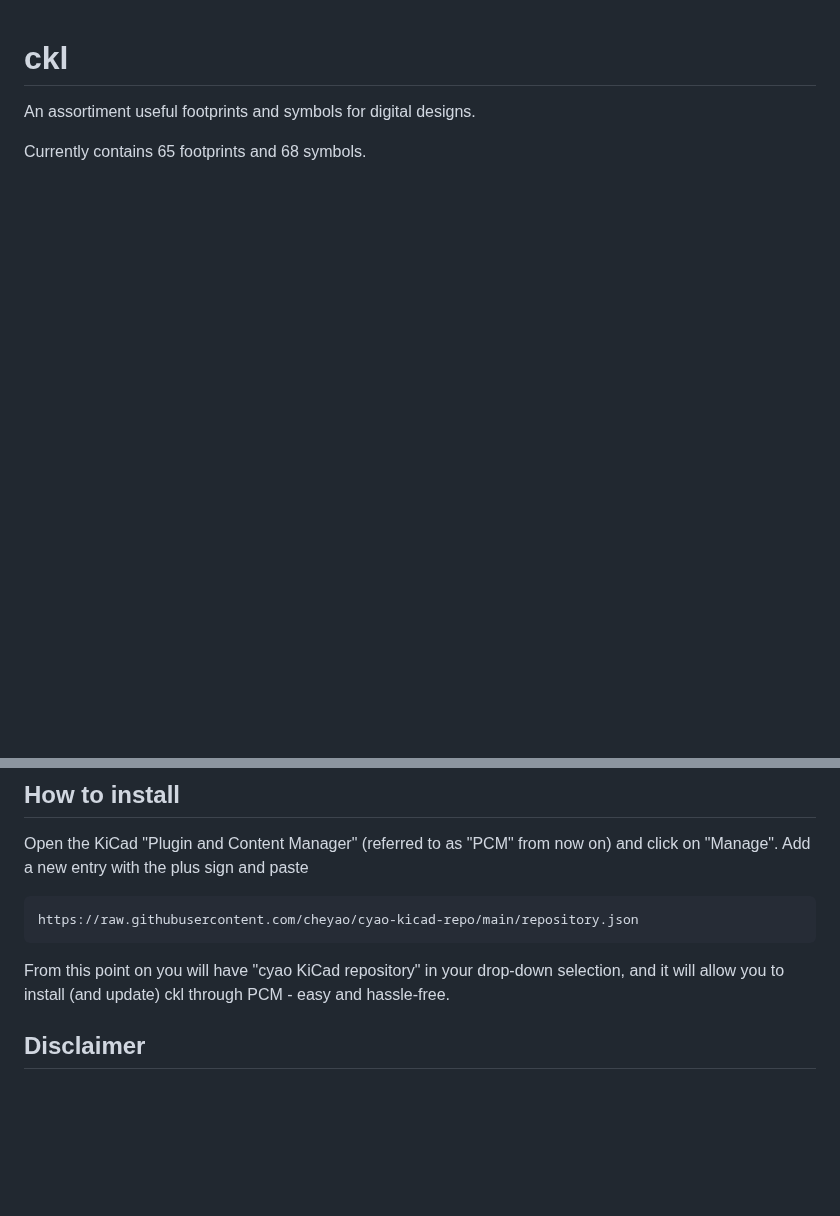
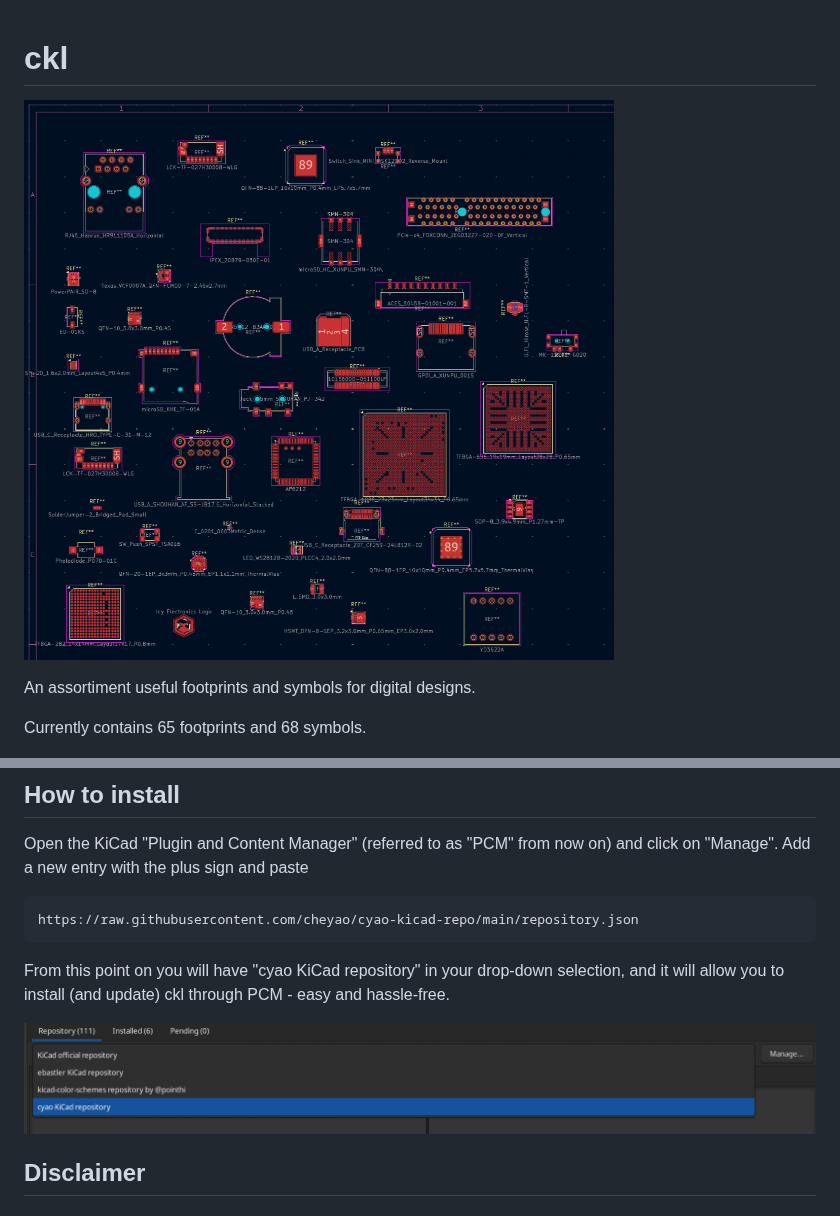
Before and after one commit to cheyao/ckl, a Markdown page: README.md, 2 parts joined by grey strips. Rendered like a GitHub page; pictures changed too: resources/preview.png (added), resources/repolist.png (added); blank space fills up the shorter version.

Commit message:
Improve readme

```diff
--- a/README.md
+++ b/README.md
@@ -1,4 +1,6 @@
 # ckl
+
+![](resources/preview.png)
 
 An assortiment useful footprints and symbols for digital designs.
 
@@ -14,6 +16,8 @@ https://raw.githubusercontent.com/cheyao/cyao-kicad-repo/main/repository.json
 
 From this point on you will have "cyao KiCad repository" in your drop-down selection, and it will allow you to install (and update) ckl through PCM - easy and hassle-free.
 
+![](resources/repolist.png)
+
 ## Disclaimer
 
 ### **We do not assume any responsibility for broken PCBs or damages derived from errors in this library. Use at your own risk, and please open an issue or pull-request if you encounter any errors.**
```
Also changed, not shown: 2 other files.
